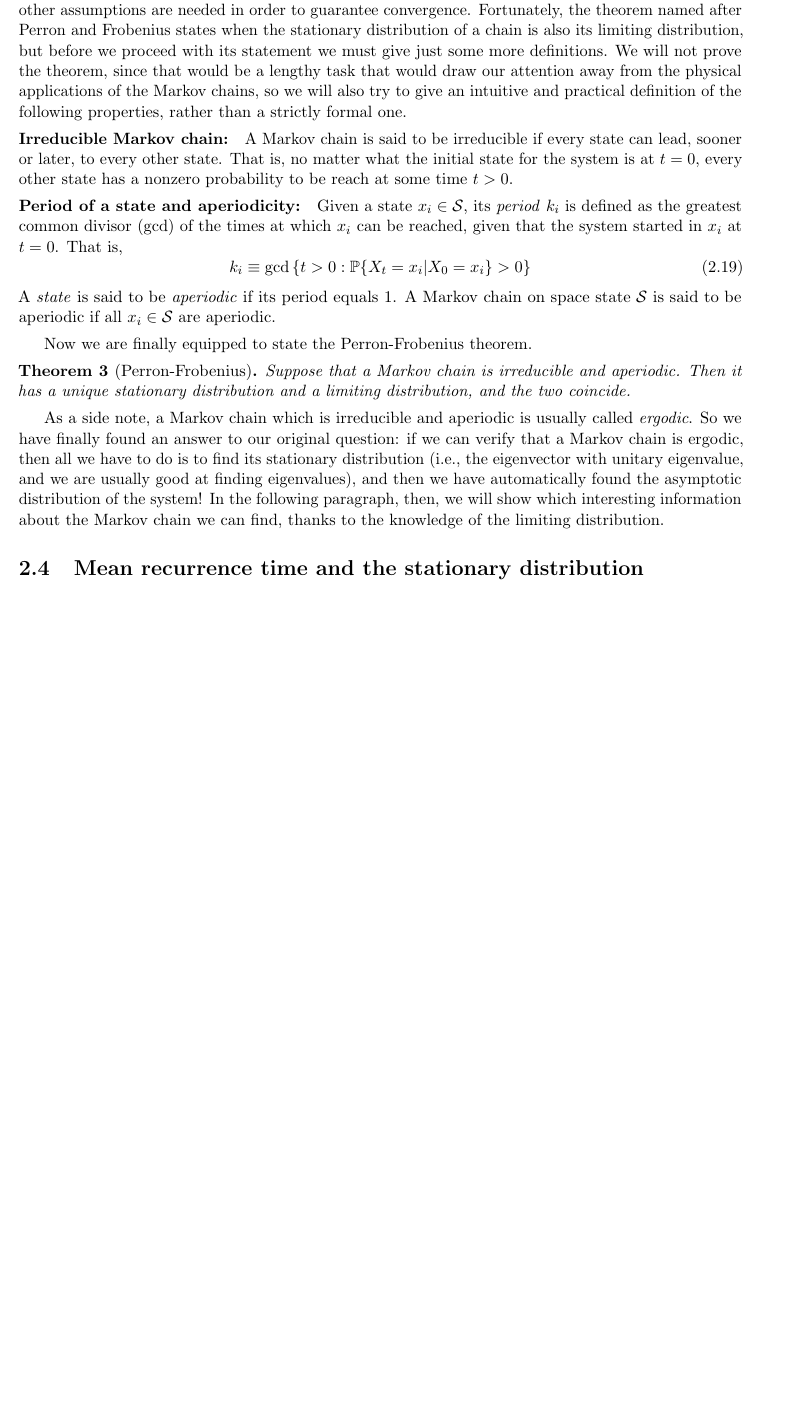
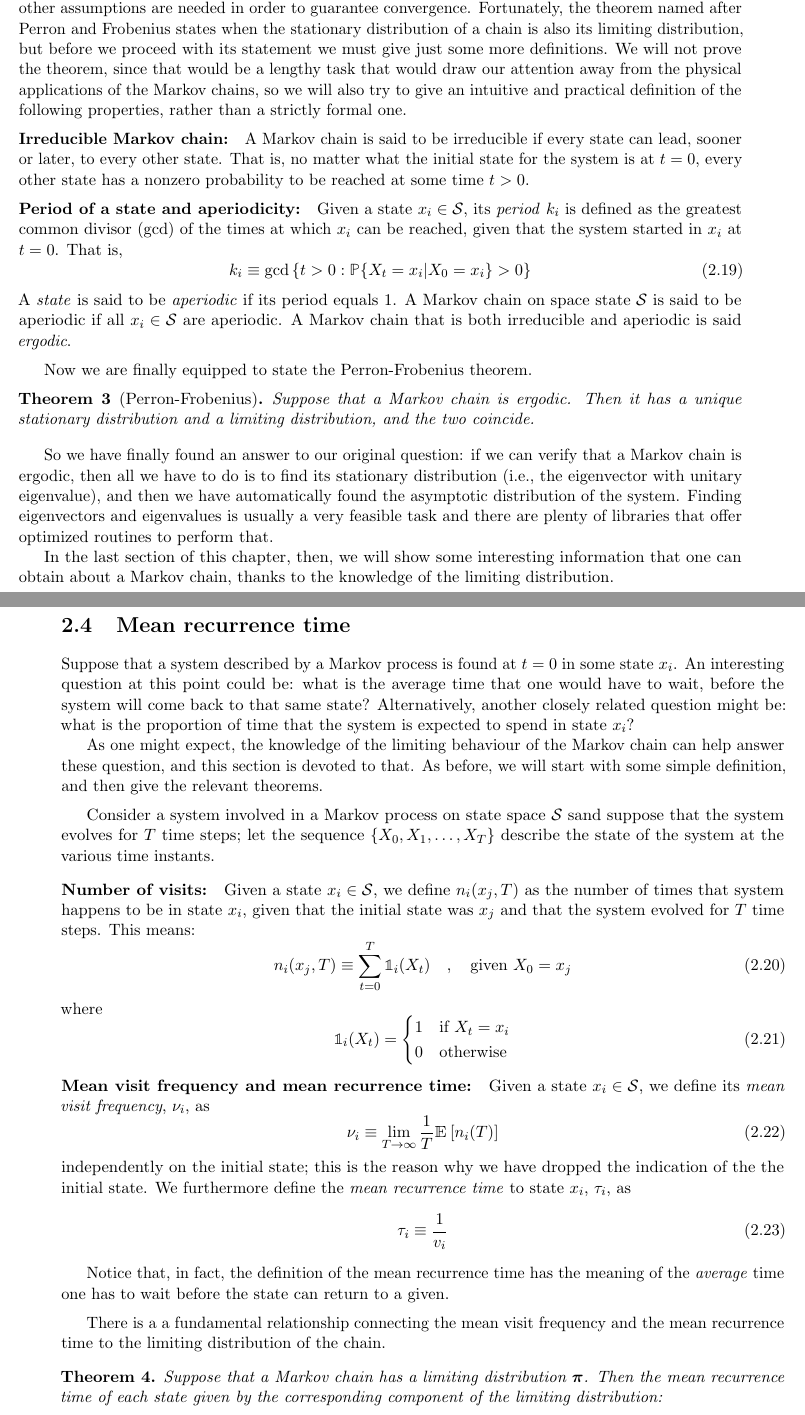
Before and after one commit to elenaacinapura/thesis_ehrenfest_model, a LaTeX thesis (main.tex, which reads packages.sty, sections/ch2_markov_chains.tex): part of page 10 of 10 before the commit and two parts of pages 10 and 11 of 11 after it, the two joined at a grey line, cut so that both start at the same text, the shorter picture padded with empty space. Compiled offline with pdfLaTeX.

Commit message:
mean recurrence time, not finished

```diff
--- a/packages.sty
+++ b/packages.sty
@@ -18,6 +18,8 @@
 \usepackage{amsmath}
 \usepackage{amsthm}
 \usepackage{amssymb}
+\usepackage{bbold}
+\usepackage{bbm}
 \usepackage{mathtools}
 \usepackage[shortlabels]{enumitem}
 
--- a/sections/ch2_markov_chains.tex
+++ b/sections/ch2_markov_chains.tex
@@ -158,21 +158,63 @@ Unfortunately, the other implication does not always hold. That is, a Markov cha
 % Agggiungere reference a dove trovare i dettagli dei calcoli
 
 \begin{ndef} [Irreducible Markov chain]
-    A Markov chain is said to be irreducible if every state can lead, sooner or later, to every other state. That is, no matter what the initial state for the system is at $t=0$, every other state has a nonzero probability to be reach at some time $t>0$.
+    A Markov chain is said to be irreducible if every state can lead, sooner or later, to every other state. That is, no matter what the initial state for the system is at $t=0$, every other state has a nonzero probability to be reached at some time $t>0$.
 \end{ndef}
 \begin{ndef} [Period of a state and aperiodicity]
     Given a state $x_i \in \Space$, its \emph{period} $k_i$ is defined as the greatest common divisor (gcd) of the times at which $x_i$ can be reached, given that the system started in $x_i$ at $t=0$. That is,
     \begin{equation}
         k_i \equiv \text{gcd} \left\{ t>0 : \prob{X_t = x_i | X_0 = x_i} > 0 \right\}
     \end{equation}
-    A \emph{state} is said to be \emph{aperiodic} if its period equals 1. A Markov chain on space state $\Space$ is said to be aperiodic if all $x_i \in \Space$ are aperiodic.
+    A \emph{state} is said to be \emph{aperiodic} if its period equals 1. A Markov chain on space state $\Space$ is said to be aperiodic if all $x_i \in \Space$ are aperiodic. A Markov chain that is both irreducible and aperiodic is said \emph{ergodic}.
 \end{ndef}
 Now we are finally equipped to state the Perron-Frobenius theorem.
 
 \begin{theorem}[Perron-Frobenius]
-    Suppose that a Markov chain is irreducible and aperiodic. Then it has a unique stationary distribution and a limiting distribution, and the two coincide.
+    Suppose that a Markov chain is ergodic. Then it has a unique stationary distribution and a limiting distribution, and the two coincide.
 \end{theorem}
-As a side note, a Markov chain which is irreducible and aperiodic is usually called \emph{ergodic}.
-So we have finally found an answer to our original question: if we can verify that a Markov chain is ergodic, then all we have to do is to find its stationary distribution (i.e., the eigenvector with unitary eigenvalue, and we are usually good at finding eigenvalues), and then we have automatically found the asymptotic distribution of the system! In the following paragraph, then, we will show which interesting information about the Markov chain we can find, thanks to the knowledge of the limiting distribution.
 
-\section{Mean recurrence time and the stationary distribution}
+\medskip
+So we have finally found an answer to our original question: if we can verify that a Markov chain is ergodic, then all we have to do is to find its stationary distribution (i.e., the eigenvector with unitary eigenvalue), and then we have automatically found the asymptotic distribution of the system. Finding eigenvectors and eigenvalues is usually a very feasible task and there are plenty of libraries that offer optimized routines to perform that.
+
+In the last section of this chapter, then, we will show some interesting information that one can obtain about a Markov chain, thanks to the knowledge of the limiting distribution.
+
+\section{Mean recurrence time}
+Suppose that a system described by a Markov process is found at $t = 0$ in some state $x_i$. An interesting question at this point could be: what is the average time that one would have to wait, before the system will come back to that same state? Alternatively, another closely related question might be: what is the proportion of time that the system is expected to spend in state $x_i$?
+
+As one might expect, the knowledge of the limiting behaviour of the Markov chain can help answer these question, and this section is devoted to that. As before, we will start with some simple definition, and then give the relevant theorems.
+
+\medskip
+Consider a system involved in a Markov process on state space $\Space$ sand suppose that the system evolves for $T$ time steps; let the sequence $\{X_0, X_1, \dots, X_T\}$ describe the state of the system at the various time instants.
+\begin{ndef} [Number of visits]
+    Given a state $x_i \in \Space$, we define $n_i (x_j, T)$ as the number of times that system happens to be in state $x_i$, given that the initial state was $x_j$ and that the system evolved for $T$ time steps. This means:
+    \begin{equation}
+        n_i (x_j, T) \equiv \sum_{t = 0}^T \mathbb{1}_i(X_t) \quad , \quad \text{given }X_0 = x_j
+    \end{equation}
+    where
+    \begin{equation}
+        \mathbb{1}_i(X_t) =
+        \begin{cases}
+            1 & \text{if $X_t = x_i$} \\
+            0 & \text{otherwise}
+        \end{cases}
+    \end{equation}
+\end{ndef}
+\begin{ndef} [Mean visit frequency and mean recurrence time]
+    Given a state $x_i \in \Space$, we define its \emph{mean visit frequency}, $\nu_i$, as
+    \begin{equation}
+        \nu_i \equiv \lim_{T\rightarrow \infty} \frac{1}{T} \mathbbm{E} \left[ n_i (T) \right]
+    \end{equation}
+    independently on the initial state; this is the reason why we have dropped the indication of the the initial state.
+    We furthermore define the \emph{mean recurrence time} to state $x_i$, $\tau_i$, as
+    \begin{equation}
+        \tau_i \equiv \frac{1}{v_i}
+    \end{equation}
+\end{ndef}
+Notice that, in fact, the definition of the mean recurrence time has the meaning of the \emph{average} time one has to wait before the state can return to a given.
+
+\medskip
+There is a a fundamental relationship connecting the mean visit frequency and the mean recurrence time to the limiting distribution of the chain.
+
+\begin{theorem}
+    Suppose that a Markov chain has a limiting distribution $\p$. Then the mean recurrence time of each state given by the corresponding component of the limiting distribution:
+    \begin{equation}
```
Also changed, not shown: sections/ch2_markov_chains.tex (19 more changed lines).
